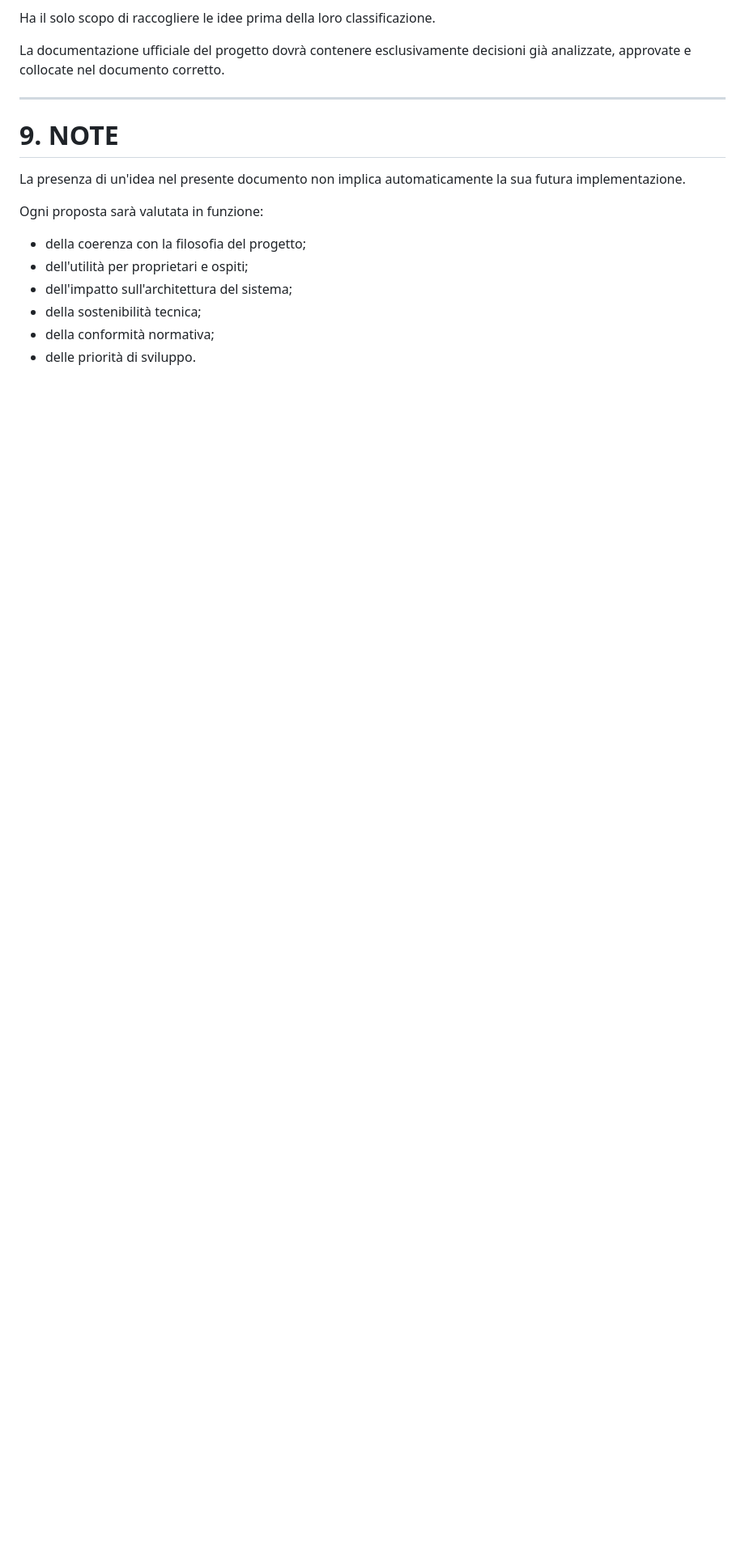
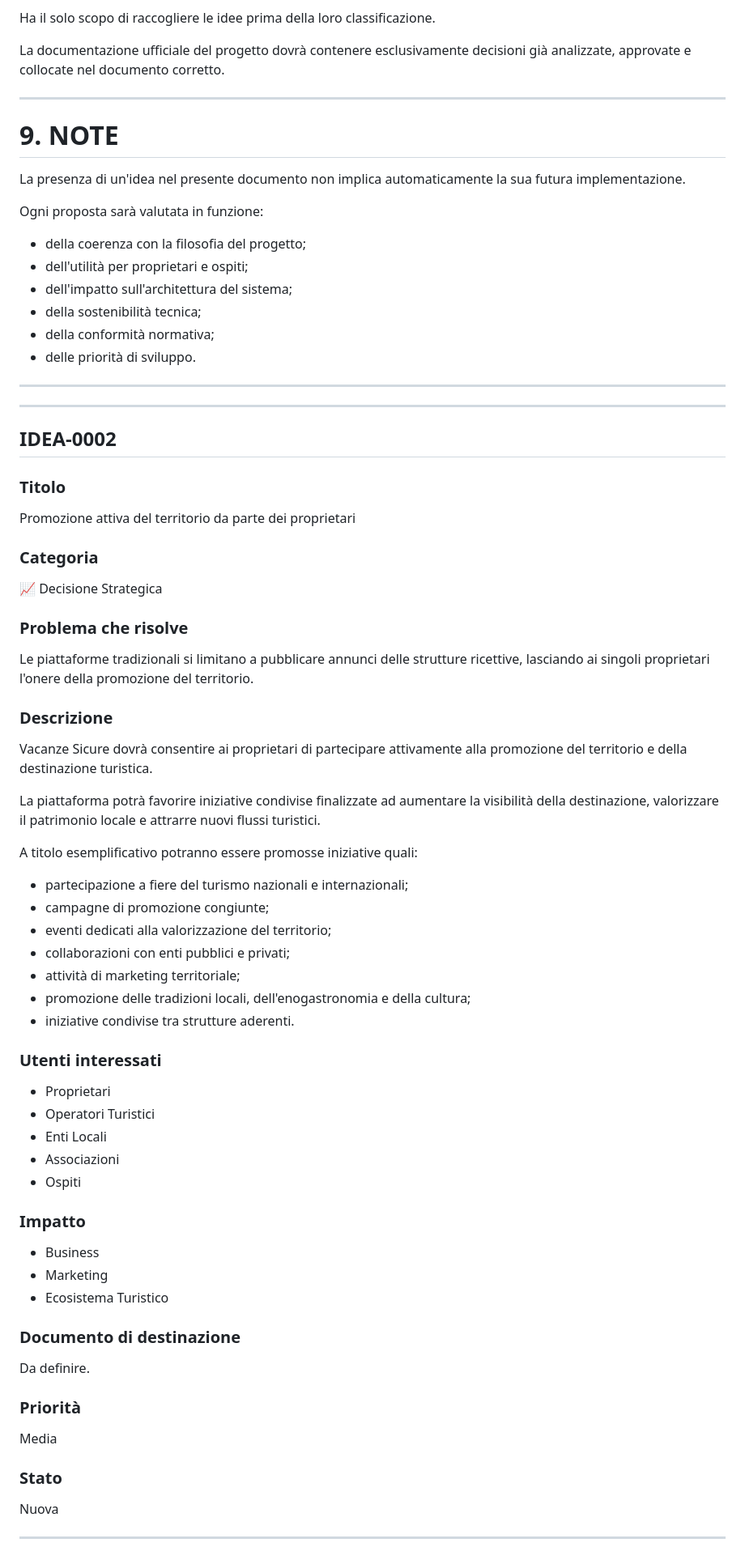
Before and after one commit to depietromarco65/nuovaAI, a Markdown page: documentation/100_REGISTRO_IDEE.md, the part around the change. Shown at 81% size. Rendered like a GitHub page; blank space fills up the shorter version.

Commit message:
Add IDEA-0002 for territory promotion by owners
Added a new idea for active promotion of the territory by property owners, detailing the problem it addresses, description, interested users, impact, destination document, priority, and status.

```diff
--- a/documentation/100_REGISTRO_IDEE.md
+++ b/documentation/100_REGISTRO_IDEE.md
@@ -232,3 +232,65 @@ Ogni proposta sarà valutata in funzione:
 - della sostenibilità tecnica;
 - della conformità normativa;
 - delle priorità di sviluppo.
+
+---
+
+---
+
+## IDEA-0002
+
+### Titolo
+
+Promozione attiva del territorio da parte dei proprietari
+
+### Categoria
+
+📈 Decisione Strategica
+
+### Problema che risolve
+
+Le piattaforme tradizionali si limitano a pubblicare annunci delle strutture ricettive, lasciando ai singoli proprietari l'onere della promozione del territorio.
+
+### Descrizione
+
+Vacanze Sicure dovrà consentire ai proprietari di partecipare attivamente alla promozione del territorio e della destinazione turistica.
+
+La piattaforma potrà favorire iniziative condivise finalizzate ad aumentare la visibilità della destinazione, valorizzare il patrimonio locale e attrarre nuovi flussi turistici.
+
+A titolo esemplificativo potranno essere promosse iniziative quali:
+
+- partecipazione a fiere del turismo nazionali e internazionali;
+- campagne di promozione congiunte;
+- eventi dedicati alla valorizzazione del territorio;
+- collaborazioni con enti pubblici e privati;
+- attività di marketing territoriale;
+- promozione delle tradizioni locali, dell'enogastronomia e della cultura;
+- iniziative condivise tra strutture aderenti.
+
+### Utenti interessati
+
+- Proprietari
+- Operatori Turistici
+- Enti Locali
+- Associazioni
+- Ospiti
+
+### Impatto
+
+- Business
+- Marketing
+- Ecosistema Turistico
+
+### Documento di destinazione
+
+Da definire.
+
+### Priorità
+
+Media
+
+### Stato
+
+Nuova
+
+---
```
